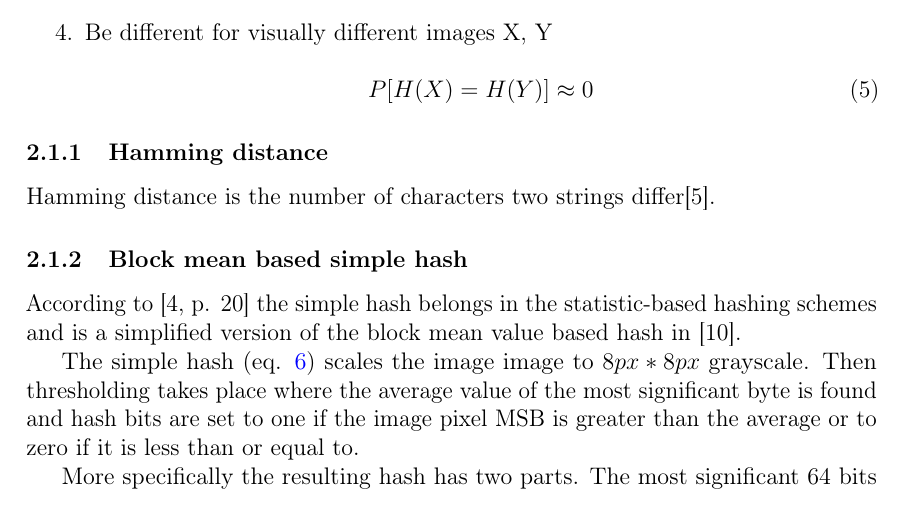
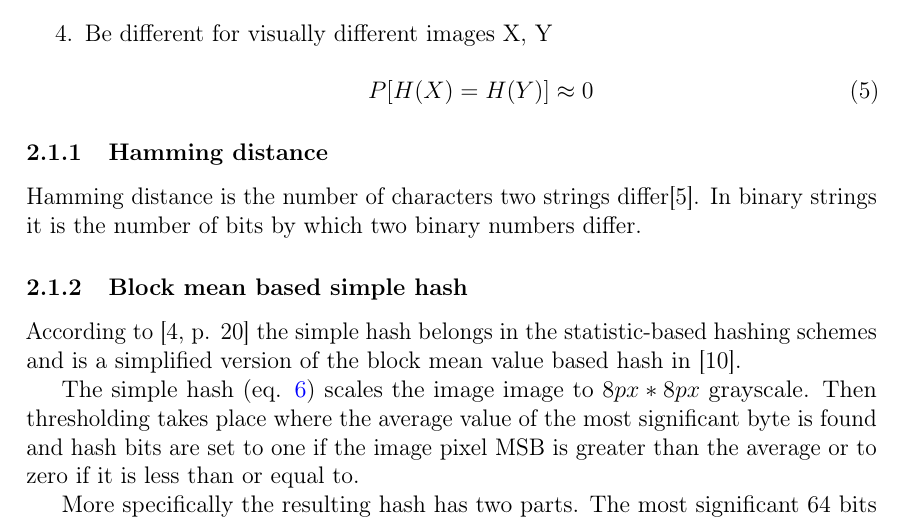
Before and after one commit to sulmanen/hash-thesis, a LaTeX thesis (hash.tex): part of page 11 of 27, cut so that both start at the same text. Compiled offline with pdfLaTeX; a LaTeX package or settings file that is missing is left out.

Commit message:
more on hamming

```diff
--- a/hash.tex
+++ b/hash.tex
@@ -504,7 +504,7 @@ In addition, according to \cite{mihccak2001new} $H(I)$ where $P$ is probability
 \end{enumerate}
 
 \subsubsection{Hamming distance}
-Hamming distance is the number of characters two strings differ\cite{Hamming1950}.
+Hamming distance is the number of characters two strings differ\cite{Hamming1950}. In binary strings it is the number of bits by which two binary numbers differ.
 
 \subsubsection{Block mean based simple hash}
 According to \cite[p. 20]{Hadmi2012} the simple hash belongs in the statistic-based hashing schemes and is a simplified version of the block mean value based hash in \cite{Yang2006}.
```
